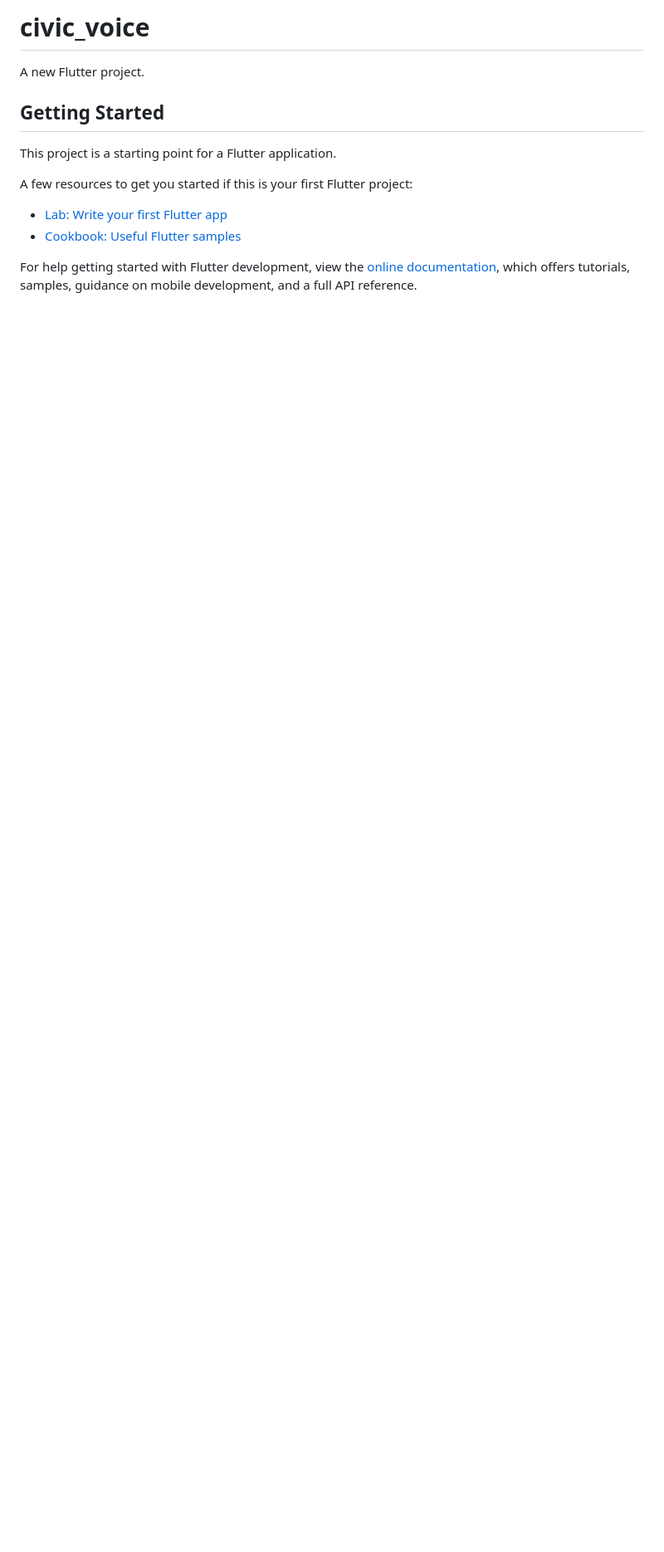
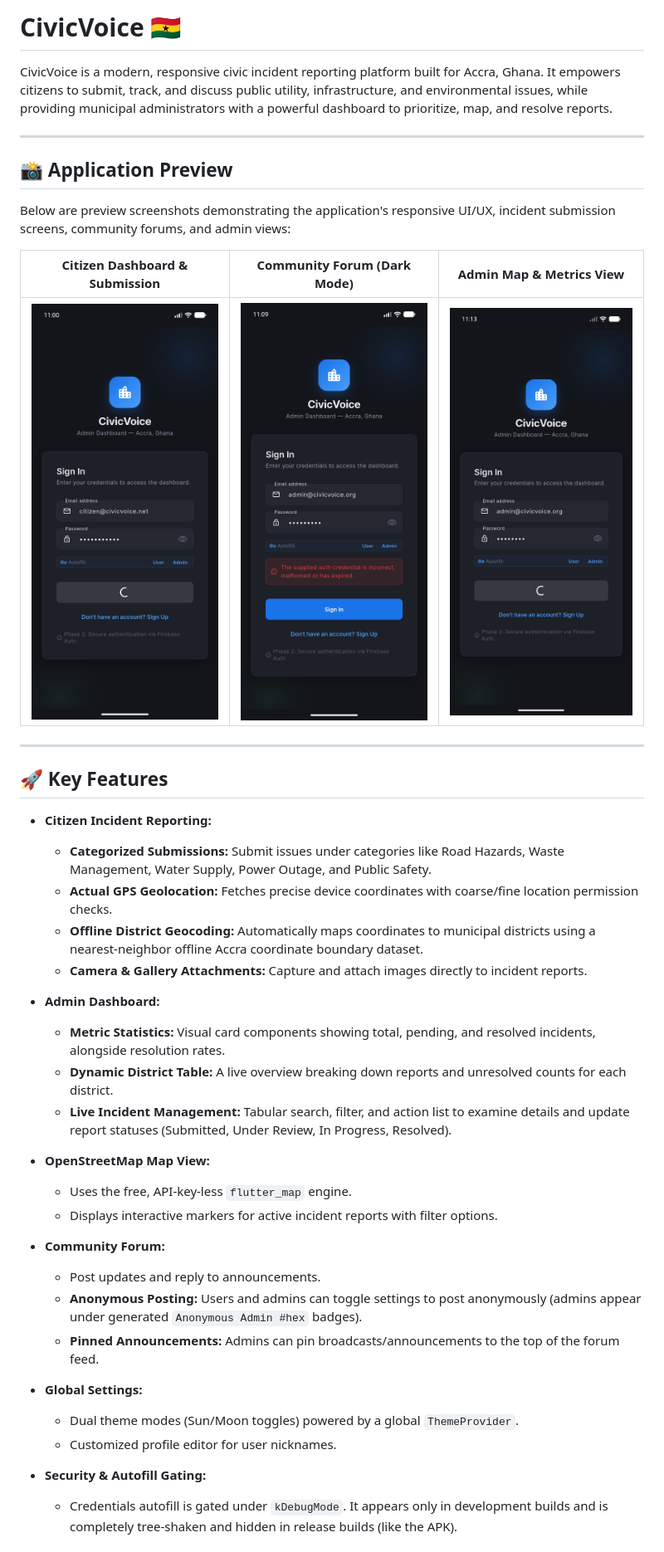
Before and after one commit to Dankwa-Wadie/Civic_Voice_final, a Markdown page: README.md, the part around the change printed below. Shown: that part at 83% size. Drawn GitHub-style; pictures changed too: assets/images/screenshot_1.png (added), assets/images/screenshot_2.png (added), assets/images/screenshot_3.png (added); blank space fills up the shorter version.

Commit message:
Update README.md with comprehensive user guide and embed screenshots

```diff
--- a/README.md
+++ b/README.md
@@ -1,16 +1,45 @@
-# civic_voice
+# CivicVoice 🇬🇭
 
-A new Flutter project.
+CivicVoice is a modern, responsive civic incident reporting platform built for Accra, Ghana. It empowers citizens to submit, track, and discuss public utility, infrastructure, and environmental issues, while providing municipal administrators with a powerful dashboard to prioritize, map, and resolve reports.
 
-## Getting Started
+---
 
-This project is a starting point for a Flutter application.
+## 📸 Application Preview
 
-A few resources to get you started if this is your first Flutter project:
+Below are preview screenshots demonstrating the application's responsive UI/UX, incident submission screens, community forums, and admin views:
 
-- [Lab: Write your first Flutter app](https://docs.flutter.dev/get-started/codelab)
-- [Cookbook: Useful Flutter samples](https://docs.flutter.dev/cookbook)
+| Citizen Dashboard & Submission | Community Forum (Dark Mode) | Admin Map & Metrics View |
+| :---: | :---: | :---: |
+| ![Citizen Submission](assets/images/screenshot_1.png) | ![Community Forum](assets/images/screenshot_2.png) | ![Admin Dashboard](assets/images/screenshot_3.png) |
 
-For help getting started with Flutter development, view the
-[online documentation](https://docs.flutter.dev/), which offers tutorials,
-samples, guidance on mobile development, and a full API reference.
+---
+
+## 🚀 Key Features
+
+* **Citizen Incident Reporting:**
+  * **Categorized Submissions:** Submit issues under categories like Road Hazards, Waste Management, Water Supply, Power Outage, and Public Safety.
+  * **Actual GPS Geolocation:** Fetches precise device coordinates with coarse/fine location permission checks.
+  * **Offline District Geocoding:** Automatically maps coordinates to municipal districts using a nearest-neighbor offline Accra coordinate boundary dataset.
+  * **Camera & Gallery Attachments:** Capture and attach images directly to incident reports.
+
+* **Admin Dashboard:**
+  * **Metric Statistics:** Visual card components showing total, pending, and resolved incidents, alongside resolution rates.
+  * **Dynamic District Table:** A live overview breaking down reports and unresolved counts for each district.
+  * **Live Incident Management:** Tabular search, filter, and action list to examine details and update report statuses (Submitted, Under Review, In Progress, Resolved).
+
+* **OpenStreetMap Map View:**
+  * Uses the free, API-key-less `flutter_map` engine.
+  * Displays interactive markers for active incident reports with filter options.
+
+* **Community Forum:**
+  * Post updates and reply to announcements.
+  * **Anonymous Posting:** Users and admins can toggle settings to post anonymously (admins appear under generated `Anonymous Admin #hex` badges).
+  * **Pinned Announcements:** Admins can pin broadcasts/announcements to the top of the forum feed.
+
+* **Global Settings:**
+  * Dual theme modes (Sun/Moon toggles) powered by a global `ThemeProvider`.
+  * Customized profile editor for user nicknames.
+
+* **Security & Autofill Gating:**
+  * Credentials autofill is gated under `kDebugMode`. It appears only in development builds and is completely tree-shaken and hidden in release builds (like the APK).
+
```
Also changed, not shown: other parts of README.md (+40 -0 lines).
